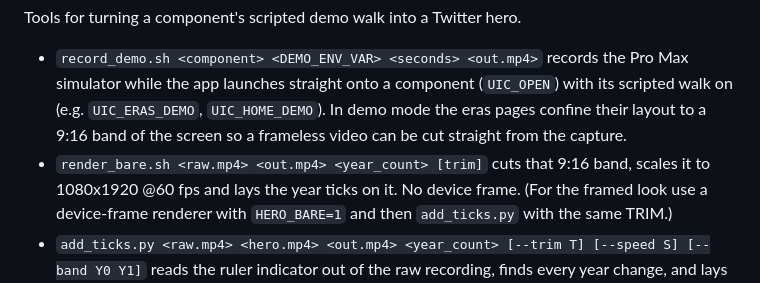
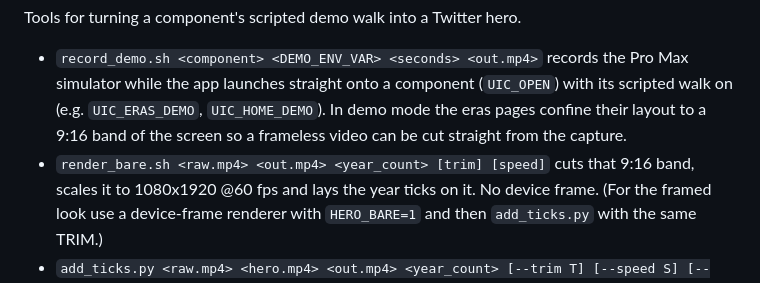
Before and after one commit to haplollc/ios-eras, a Markdown page: scripts/README.md, the part around the change. GitHub-like rendering.

Commit message:
scripts/README: list render_bare.sh's speed argument
The usage line for render_bare.sh stopped at [trim], but the same page
later says to hand the recording pace to render_bare.sh as its speed.
The script reads speed as its fifth argument (SPEED="${5:-1}") and its
own usage comment lists it, so the README now does too.

Co-Authored-By: Claude Opus 5.5 <noreply@anthropic.com>

```diff
--- a/scripts/README.md
+++ b/scripts/README.md
@@ -11,7 +11,7 @@ Tools for turning a component's scripted demo walk into a Twitter hero.
   (`UIC_OPEN`) with its scripted walk on (e.g. `UIC_ERAS_DEMO`, `UIC_HOME_DEMO`).
   In demo mode the eras pages confine their layout to a 9:16 band of the
   screen so a frameless video can be cut straight from the capture.
-- `render_bare.sh <raw.mp4> <out.mp4> <year_count> [trim]` cuts that 9:16 band,
+- `render_bare.sh <raw.mp4> <out.mp4> <year_count> [trim] [speed]` cuts that 9:16 band,
   scales it to 1080x1920 @60 fps and lays the year ticks on it. No device frame.
   (For the framed look use a device-frame renderer
   with `HERO_BARE=1` and then `add_ticks.py` with the same TRIM.)
```
